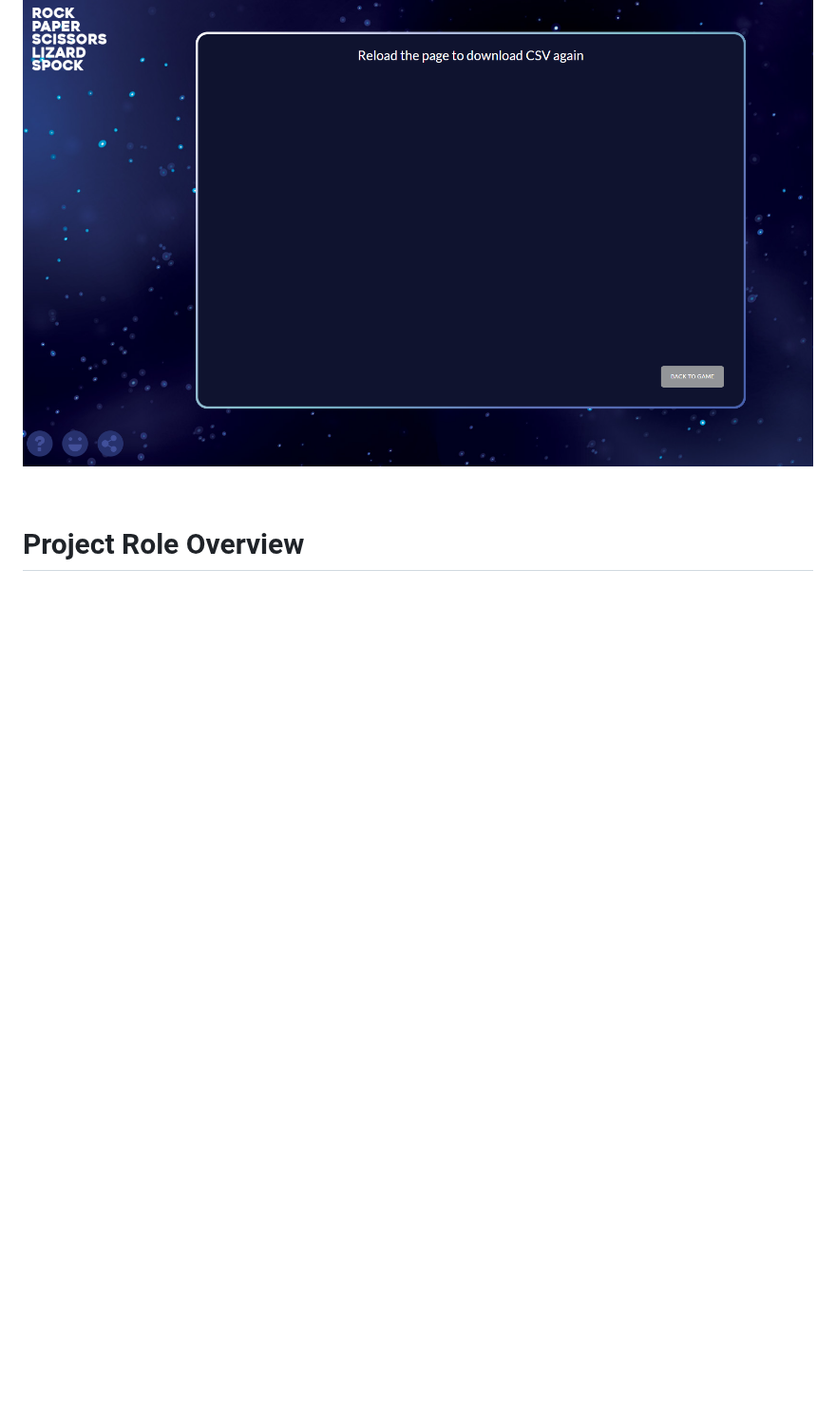
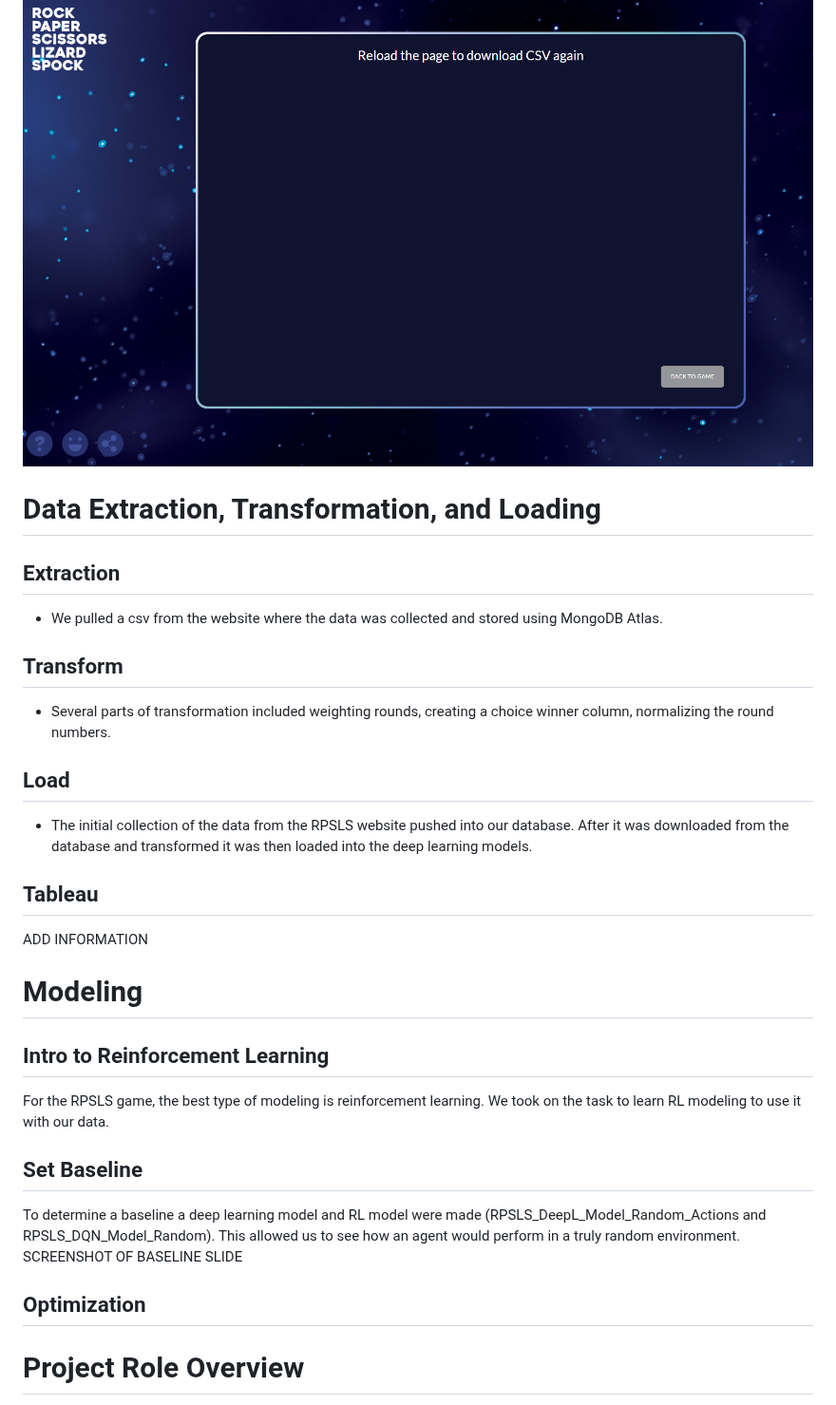
Before and after one commit to hmmclean/Machine-Learning-Project_Project-4, a Markdown page: README.md, the part around one of its changes. Shown at 95% size. Rendered like a GitHub page; blank space fills up the shorter version.

```diff
--- a/README.md
+++ b/README.md
@@ -114,7 +86,34 @@ This project involved creating a website for a specific game, RPSLS, collecting
 <p align="center">
     <img src="https://github.com/hmmclean/Machine-Learning-Project_Project-4/blob/main/Assets/data.PNG">
     </p>
-<br>
+<be>
+
+# Data Extraction, Transformation, and Loading
+## Extraction
+- We pulled a csv from the website where the data was collected and stored using MongoDB Atlas.
+
+## Transform
+- Several parts of transformation included weighting rounds, creating a choice winner column, normalizing the round numbers.
+
+## Load
+- The initial collection of the data from the RPSLS website pushed into our database. After it was downloaded from the database and transformed it was then loaded into the deep learning models.
+
+## Tableau
+ADD INFORMATION
+
+
+# Modeling
+
+## Intro to Reinforcement Learning
+For the RPSLS game, the best type of modeling is reinforcement learning. We took on the task to learn RL modeling to use it with our data.
+
+
+## Set Baseline
+To determine a baseline a deep learning model and RL model were made (RPSLS_DeepL_Model_Random_Actions and RPSLS_DQN_Model_Random). This allowed us to see how an agent would perform in a truly random environment.
+SCREENSHOT OF BASELINE SLIDE
+
+## Optimization
+
 
 # Project Role Overview
 - A summary of efforts for the RPSLS Project
```
Also changed, not shown: other parts of README.md (+15 -68 lines).
